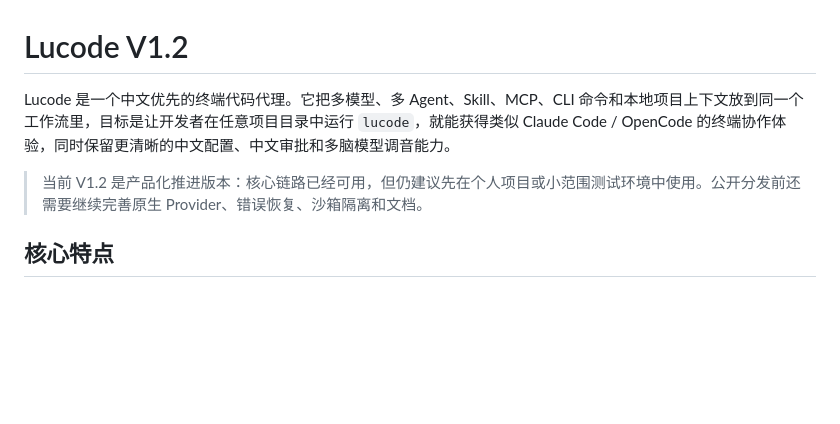
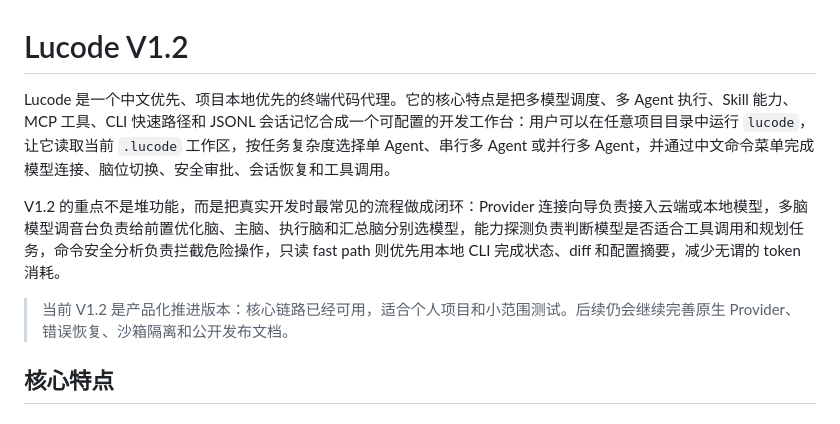
Before and after one commit to dikailen/lucode, a Markdown page: README.md, the part around the change. Rendered like a GitHub page; blank space fills up the shorter version.

Commit message:
docs: clarify lucode v1.2 positioning

```diff
--- a/README.md
+++ b/README.md
@@ -1,8 +1,10 @@
 # Lucode V1.2
 
-Lucode 是一个中文优先的终端代码代理。它把多模型、多 Agent、Skill、MCP、CLI 命令和本地项目上下文放到同一个工作流里，目标是让开发者在任意项目目录中运行 `lucode`，就能获得类似 Claude Code / OpenCode 的终端协作体验，同时保留更清晰的中文配置、中文审批和多脑模型调音能力。
+Lucode 是一个中文优先、项目本地优先的终端代码代理。它的核心特点是把多模型调度、多 Agent 执行、Skill 能力、MCP 工具、CLI 快速路径和 JSONL 会话记忆合成一个可配置的开发工作台：用户可以在任意项目目录中运行 `lucode`，让它读取当前 `.lucode` 工作区，按任务复杂度选择单 Agent、串行多 Agent 或并行多 Agent，并通过中文命令菜单完成模型连接、脑位切换、安全审批、会话恢复和工具调用。
 
-> 当前 V1.2 是产品化推进版本：核心链路已经可用，但仍建议先在个人项目或小范围测试环境中使用。公开分发前还需要继续完善原生 Provider、错误恢复、沙箱隔离和文档。
+V1.2 的重点不是堆功能，而是把真实开发时最常见的流程做成闭环：Provider 连接向导负责接入云端或本地模型，多脑模型调音台负责给前置优化脑、主脑、执行脑和汇总脑分别选模型，能力探测负责判断模型是否适合工具调用和规划任务，命令安全分析负责拦截危险操作，只读 fast path 则优先用本地 CLI 完成状态、diff 和配置摘要，减少无谓的 token 消耗。
+
+> 当前 V1.2 是产品化推进版本：核心链路已经可用，适合个人项目和小范围测试。后续仍会继续完善原生 Provider、错误恢复、沙箱隔离和公开发布文档。
 
 ## 核心特点
 
```
